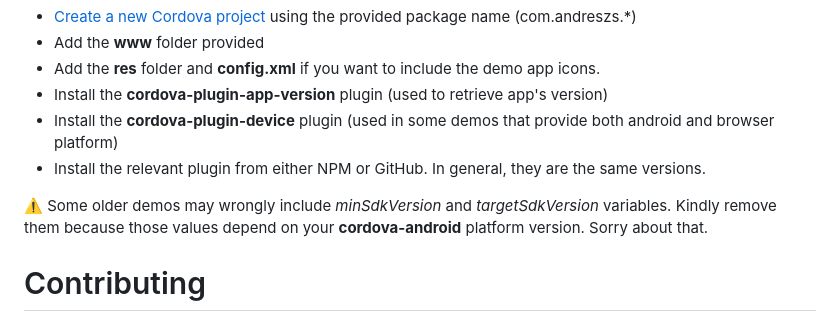
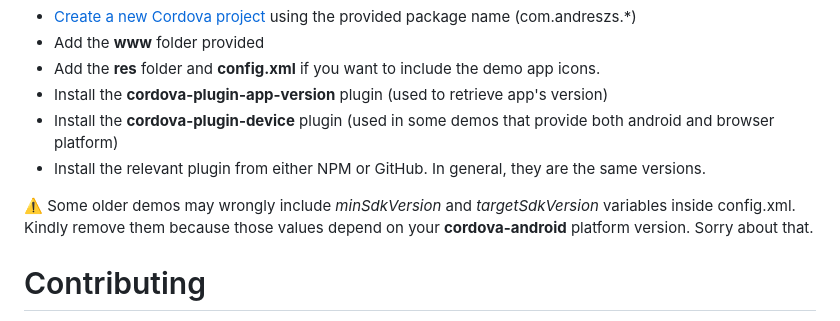
Before and after one commit to andreszs/cordova-plugin-demos, a Markdown page: README.md, the part around the change. Drawn GitHub-style.

```diff
--- a/README.md
+++ b/README.md
@@ -16,7 +16,7 @@ To build and test a demo app with the provided source code:
 - Install the **cordova-plugin-device** plugin (used in some demos that provide both android and browser platform)
 - Install the relevant plugin from either NPM or GitHub. In general, they are the same versions.
 
-:warning: Some older demos may wrongly include *minSdkVersion* and *targetSdkVersion* variables. Kindly remove them because those values depend on your **cordova-android** platform version. Sorry about that.
+:warning: Some older demos may wrongly include *minSdkVersion* and *targetSdkVersion* variables inside config.xml. Kindly remove them because those values depend on your **cordova-android** platform version. Sorry about that.
 
 # Contributing
 
```
